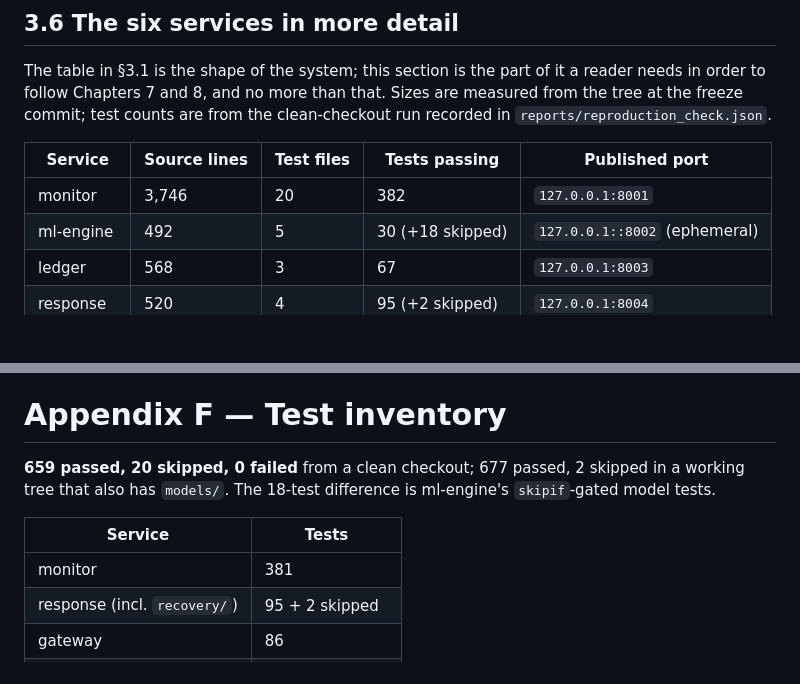
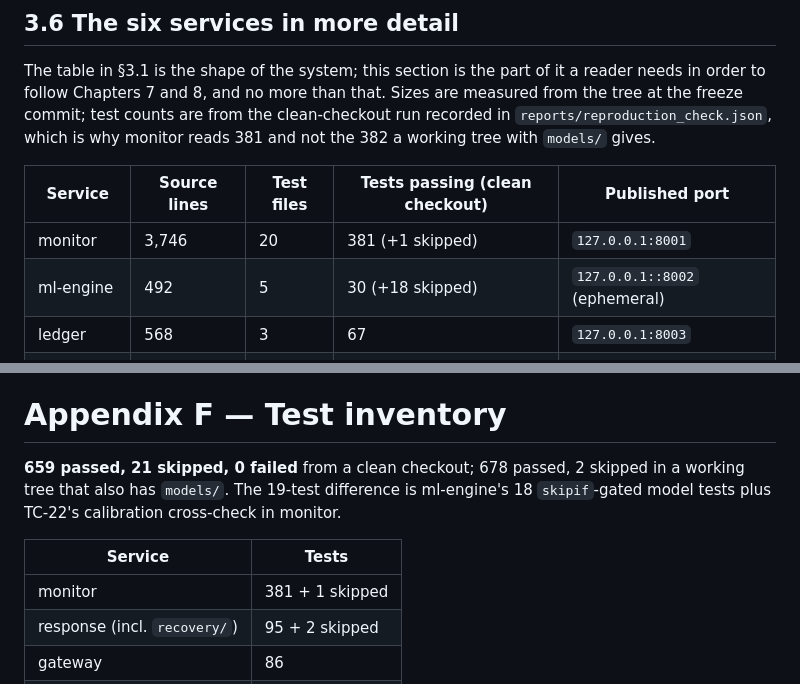
Before and after one commit to VSshashank/unified-ransomware-system, a Markdown page: docs/THESIS.md, 2 parts joined by grey strips. Drawn GitHub-style; blank space fills up the shorter version.

```diff
--- a/docs/THESIS.md
+++ b/docs/THESIS.md
@@ -492,11 +492,12 @@ work of the same project, with its own report named.
 The table in §3.1 is the shape of the system; this section is the part of it a
 reader needs in order to follow Chapters 7 and 8, and no more than that. Sizes
 are measured from the tree at the freeze commit; test counts are from the
-clean-checkout run recorded in `reports/reproduction_check.json`.
-
-| Service | Source lines | Test files | Tests passing | Published port |
+clean-checkout run recorded in `reports/reproduction_check.json`, which is why
+monitor reads 381 and not the 382 a working tree with `models/` gives.
+
+| Service | Source lines | Test files | Tests passing (clean checkout) | Published port |
 |---|---|---|---|---|
-| monitor | 3,746 | 20 | 382 | `127.0.0.1:8001` |
+| monitor | 3,746 | 20 | 381 (+1 skipped) | `127.0.0.1:8001` |
 | ml-engine | 492 | 5 | 30 (+18 skipped) | `127.0.0.1::8002` (ephemeral) |
 | ledger | 568 | 3 | 67 | `127.0.0.1:8003` |
 | response | 520 | 4 | 95 (+2 skipped) | `127.0.0.1:8004` |
@@ -2509,13 +2510,13 @@ favourable to the project.
 
 # Appendix F — Test inventory
 
-**659 passed, 20 skipped, 0 failed** from a clean checkout; 677 passed, 2 skipped
-in a working tree that also has `models/`. The 18-test difference is ml-engine's
-`skipif`-gated model tests.
+**659 passed, 21 skipped, 0 failed** from a clean checkout; 678 passed, 2 skipped
+in a working tree that also has `models/`. The 19-test difference is ml-engine's
+18 `skipif`-gated model tests plus TC-22's calibration cross-check in monitor.
 
 | Service | Tests |
 |---|---|
-| monitor | 381 |
+| monitor | 381 + 1 skipped |
 | response (incl. `recovery/`) | 95 + 2 skipped |
 | gateway | 86 |
 | ledger | 67 |
```
Also changed, not shown: docs/DEFENCE_PRESENTATION.md (+11 -5 lines), docs/REPRODUCIBILITY_APPENDIX.md (+11 -7 lines).
